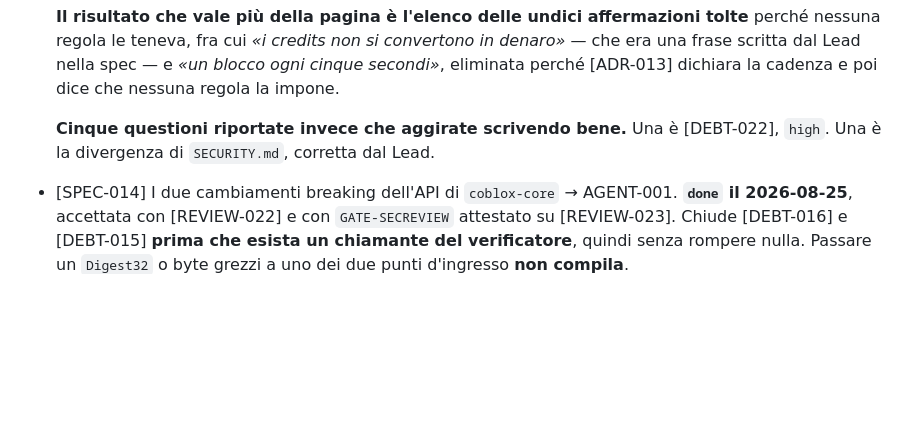
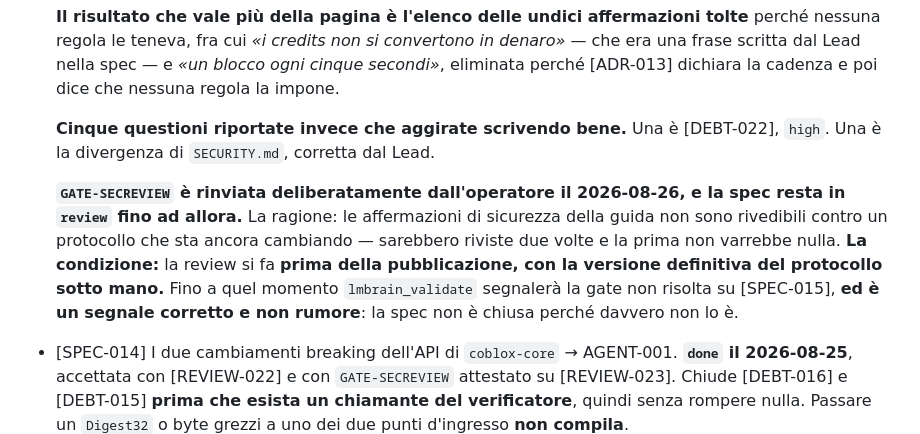
Before and after one commit to fathorMB/CobloxNetwork, a Markdown page: .lmbrain/STATUS.md, the part around the change. Rendered like a GitHub page; blank space fills up the shorter version.

Commit message:
SPEC-015: GATE-SECREVIEW rinviata dall'operatore, con la sua condizione
Decisione dell'operatore del 2026-08-26. Le affermazioni di sicurezza della
guida non sono rivedibili contro un protocollo che sta ancora cambiando:
sarebbero riviste due volte e la prima non varrebbe nulla.

La condizione e scritta perche un rinvio senza condizione e un rinvio che
nessuno riesamina, che e la forma per cui questo progetto ha dovuto scrivere
review-lifecycle-discipline.md dopo aver trovato tre review ferme in uno stato
non terminale. La review si fa prima della pubblicazione, con la versione
definitiva del protocollo sotto mano.

Registrato anche che lmbrain_validate segnalera la gate non risolta su SPEC-015
fino ad allora, e che quel segnale e corretto e non rumore: la spec non e chiusa
perche davvero non lo e.

Co-Authored-By: Claude Opus 5 <noreply@anthropic.com>

```diff
--- a/.lmbrain/STATUS.md
+++ b/.lmbrain/STATUS.md
@@ -74,6 +74,8 @@ Nessuna. **Tredici spec redatte, tredici `done`.**
   **Il risultato che vale più della pagina è l'elenco delle undici affermazioni tolte** perché nessuna regola le teneva, fra cui *«i credits non si convertono in denaro»* — che era una frase scritta dal Lead nella spec — e *«un blocco ogni cinque secondi»*, eliminata perché [ADR-013] dichiara la cadenza e poi dice che nessuna regola la impone.
 
   **Cinque questioni riportate invece che aggirate scrivendo bene.** Una è [DEBT-022], `high`. Una è la divergenza di `SECURITY.md`, corretta dal Lead.
+
+  **`GATE-SECREVIEW` è rinviata deliberatamente dall'operatore il 2026-08-26, e la spec resta in `review` fino ad allora.** La ragione: le affermazioni di sicurezza della guida non sono rivedibili contro un protocollo che sta ancora cambiando — sarebbero riviste due volte e la prima non varrebbe nulla. **La condizione:** la review si fa **prima della pubblicazione, con la versione definitiva del protocollo sotto mano.** Fino a quel momento `lmbrain_validate` segnalerà la gate non risolta su [SPEC-015], **ed è un segnale corretto e non rumore**: la spec non è chiusa perché davvero non lo è.
 - [SPEC-014] I due cambiamenti breaking dell'API di `coblox-core` → AGENT-001. **`done` il 2026-08-25**, accettata con [REVIEW-022] e con `GATE-SECREVIEW` attestato su [REVIEW-023]. Chiude [DEBT-016] e [DEBT-015] **prima che esista un chiamante del verificatore**, quindi senza rompere nulla. Passare un `Digest32` o byte grezzi a uno dei due punti d'ingresso **non compila**.
 
   **Il finding di AGENT-007 ha invertito un ragionamento del Lead e ne ha trovato uno migliore.** La via non-consensus era **nominata ma non contenuta**: `registry` è un `pub mod`, il costruttore era `pub`, e il crate non aveva alcuna sezione `[features]` — quindi raggiungibile da `coblox-node`, `coblox-ffi` e dalla shell Tauri **in build di produzione**. La prova era già in albero e il Lead l'aveva **citata come rassicurazione**: la suite di conformità è un test di integrazione, cioè un crate esterno, e le sue otto chiamate provano la raggiungibilità dall'esterno, non l'assenza di chiamanti.
```
